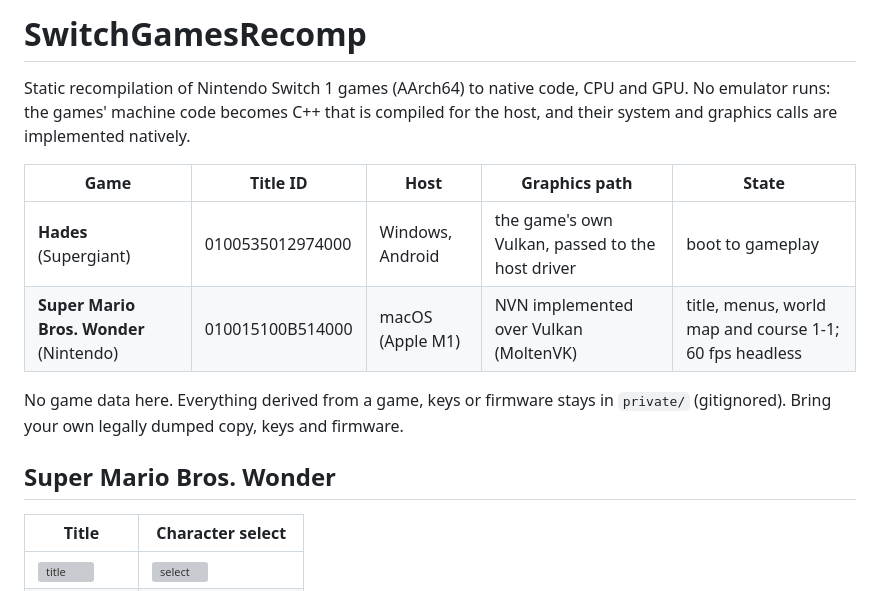
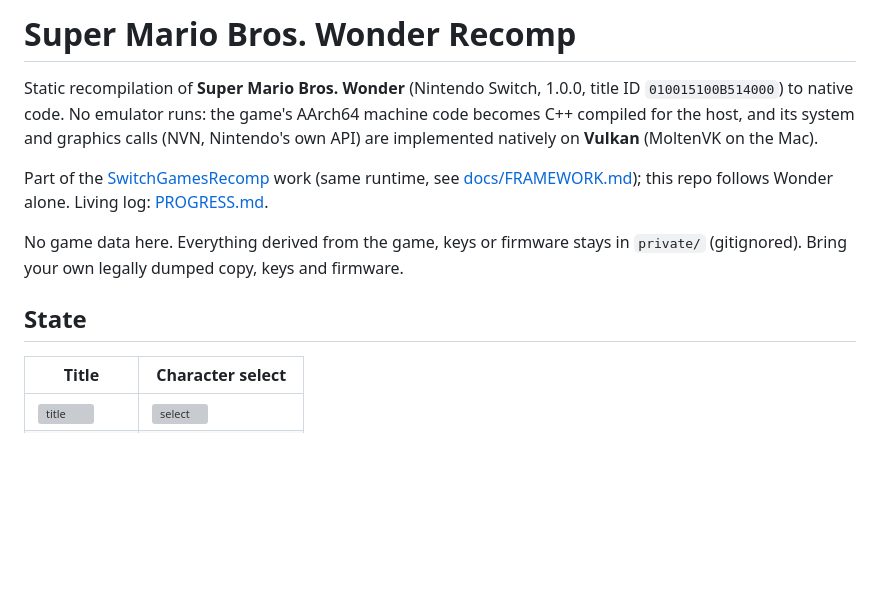
Before and after one commit to 1nsaint/SuperMarioWonderRecomp, a Markdown page: README.md, the part around one of its changes. GitHub-like rendering; blank space fills up the shorter version; grey boxes are pictures that could not be loaded.

Commit message:
README: Wonder only; the shared framework README moves to docs/FRAMEWORK.md

```diff
--- a/README.md
+++ b/README.md
@@ -1,18 +1,16 @@
-# SwitchGamesRecomp
+# Super Mario Bros. Wonder Recomp
 
-Static recompilation of Nintendo Switch 1 games (AArch64) to native code, CPU and GPU. No emulator runs: the games'
-machine code becomes C++ that is compiled for the host, and their system and graphics calls are implemented
-natively.
+Static recompilation of **Super Mario Bros. Wonder** (Nintendo Switch, 1.0.0, title ID `010015100B514000`) to native
+code. No emulator runs: the game's AArch64 machine code becomes C++ compiled for the host, and its system and graphics
+calls (NVN, Nintendo's own API) are implemented natively on **Vulkan** (MoltenVK on the Mac).
 
-| Game | Title ID | Host | Graphics path | State |
-|---|---|---|---|---|
-| **Hades** (Supergiant) | 0100535012974000 | Windows, Android | the game's own Vulkan, passed to the host driver | boot to gameplay |
-| **Super Mario Bros. Wonder** (Nintendo) | 010015100B514000 | macOS (Apple M1) | NVN implemented over Vulkan (MoltenVK) | title, menus, world map and course 1-1; 60 fps headless |
+Part of the [SwitchGamesRecomp](https://github.com/BelmanteGu/SwitchGamesRecomp) work (same runtime, see
+[docs/FRAMEWORK.md](docs/FRAMEWORK.md)); this repo follows Wonder alone. Living log: [PROGRESS.md](PROGRESS.md).
 
-No game data here. Everything derived from a game, keys or firmware stays in `private/` (gitignored). Bring your own
-legally dumped copy, keys and firmware.
+No game data here. Everything derived from the game, keys or firmware stays in `private/` (gitignored). Bring your
+own legally dumped copy, keys and firmware.
 
-## Super Mario Bros. Wonder
+## State
 
 | Title | Character select |
 |---|---|
```
Also changed, not shown: other parts of README.md (+0 -43 lines), docs/FRAMEWORK.md (added, +200 -0 lines).
